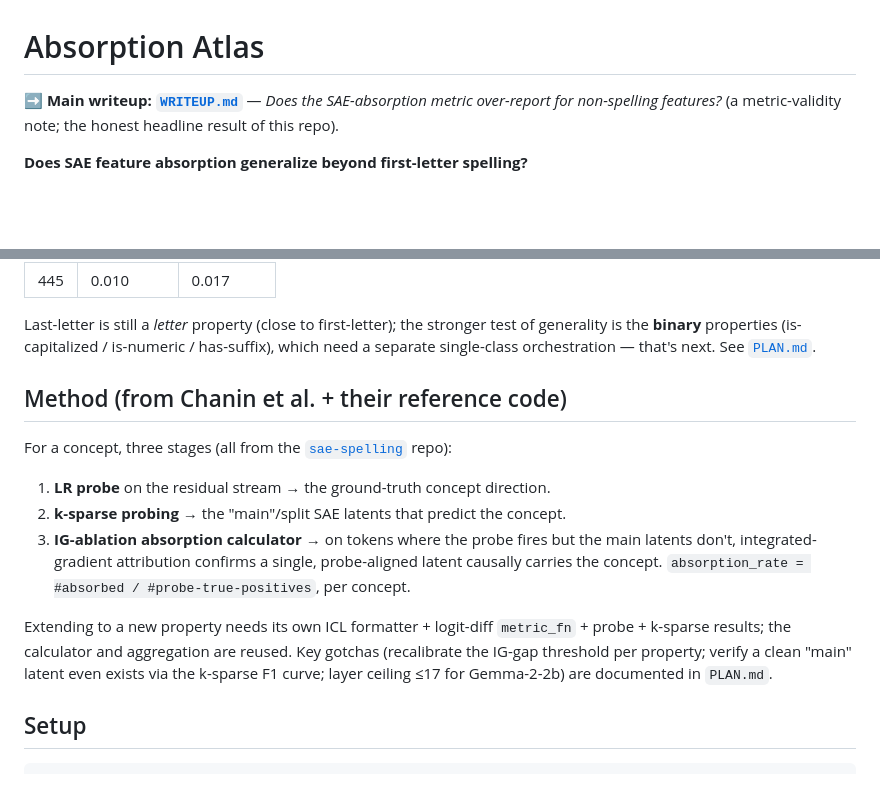
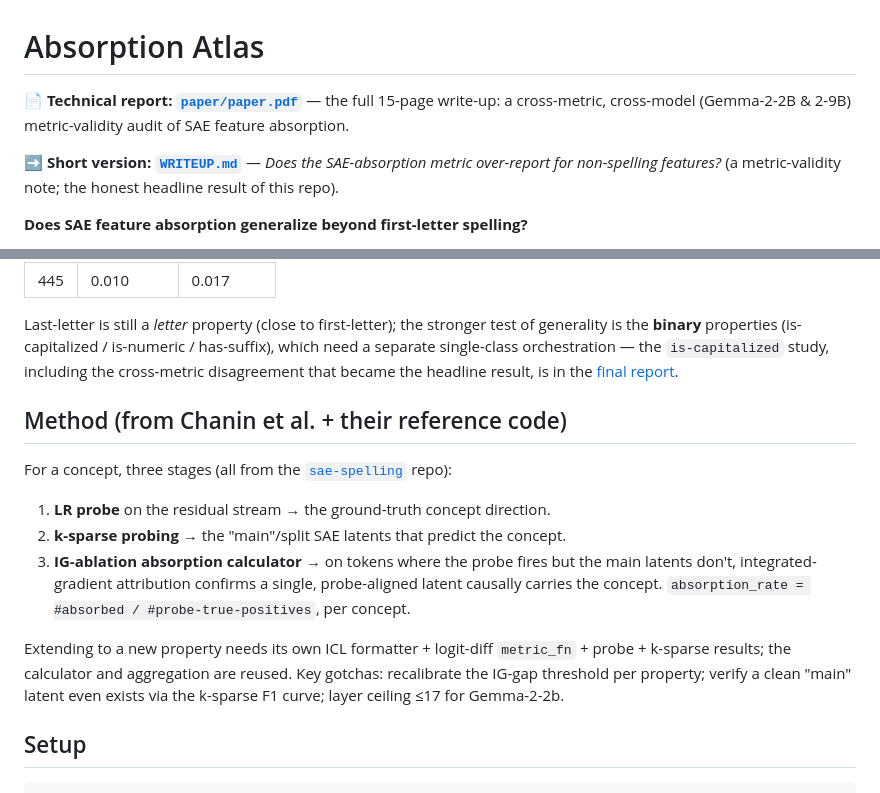
Before and after one commit to Majny/absorption-atlas, a Markdown page: README.md, 2 parts joined by grey strips. GitHub-like rendering; blank space fills up the shorter version.

Commit message:
docs: point README at the final 15-page report; reconcile WRITEUP numbers with the paper
Co-Authored-By: Claude Fable 5 <noreply@anthropic.com>

```diff
--- a/README.md
+++ b/README.md
@@ -1,6 +1,9 @@
 # Absorption Atlas
 
-**➡️ Main writeup: [`WRITEUP.md`](WRITEUP.md)** — *Does the SAE-absorption metric over-report for
+**📄 Technical report: [`paper/paper.pdf`](paper/paper.pdf)** — the full 15-page write-up:
+a cross-metric, cross-model (Gemma-2-2B & 2-9B) metric-validity audit of SAE feature absorption.
+
+**➡️ Short version: [`WRITEUP.md`](WRITEUP.md)** — *Does the SAE-absorption metric over-report for
 non-spelling features?* (a metric-validity note; the honest headline result of this repo).
 
 **Does SAE feature absorption generalize beyond first-letter spelling?**
@@ -56,7 +59,8 @@ L0, *higher* — magnitude:
 
 Last-letter is still a *letter* property (close to first-letter); the stronger test of generality is
 the **binary** properties (is-capitalized / is-numeric / has-suffix), which need a separate single-class
-orchestration — that's next. See [`PLAN.md`](PLAN.md).
+orchestration — the `is-capitalized` study, including the cross-metric disagreement that became the
+headline result, is in the [final report](paper/paper.pdf).
 
 ## Method (from Chanin et al. + their reference code)
 
@@ -69,9 +73,9 @@ For a concept, three stages (all from the [`sae-spelling`](https://github.com/la
    carries the concept. `absorption_rate = #absorbed / #probe-true-positives`, per concept.
 
 Extending to a new property needs its own ICL formatter + logit-diff `metric_fn` + probe +
-k-sparse results; the calculator and aggregation are reused. Key gotchas (recalibrate the
+k-sparse results; the calculator and aggregation are reused. Key gotchas: recalibrate the
 IG-gap threshold per property; verify a clean "main" latent even exists via the k-sparse F1
-curve; layer ceiling ≤17 for Gemma-2-2b) are documented in `PLAN.md`.
+curve; layer ceiling ≤17 for Gemma-2-2b.
 
 ## Setup
 
```
Also changed, not shown: WRITEUP.md (+3 -3 lines).
